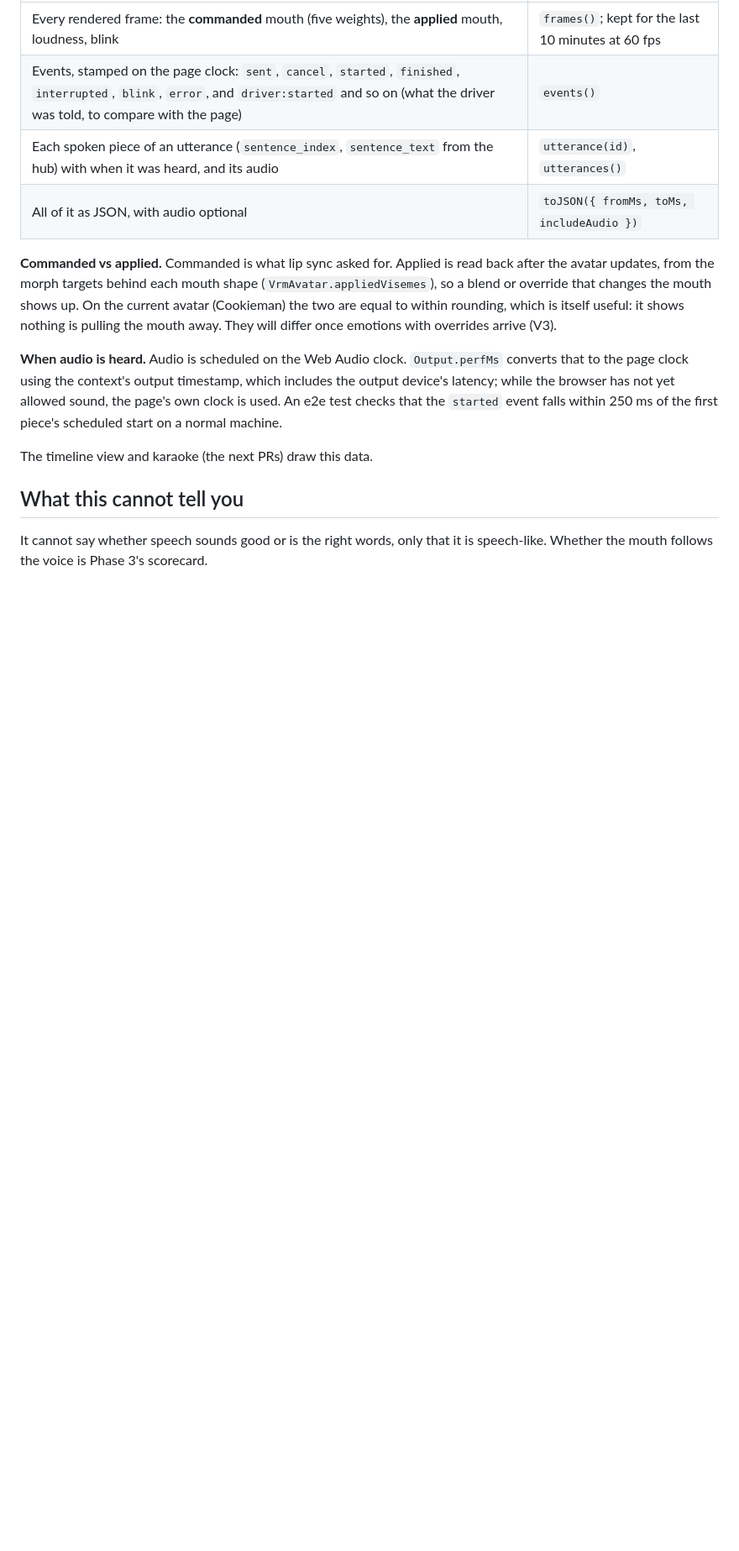
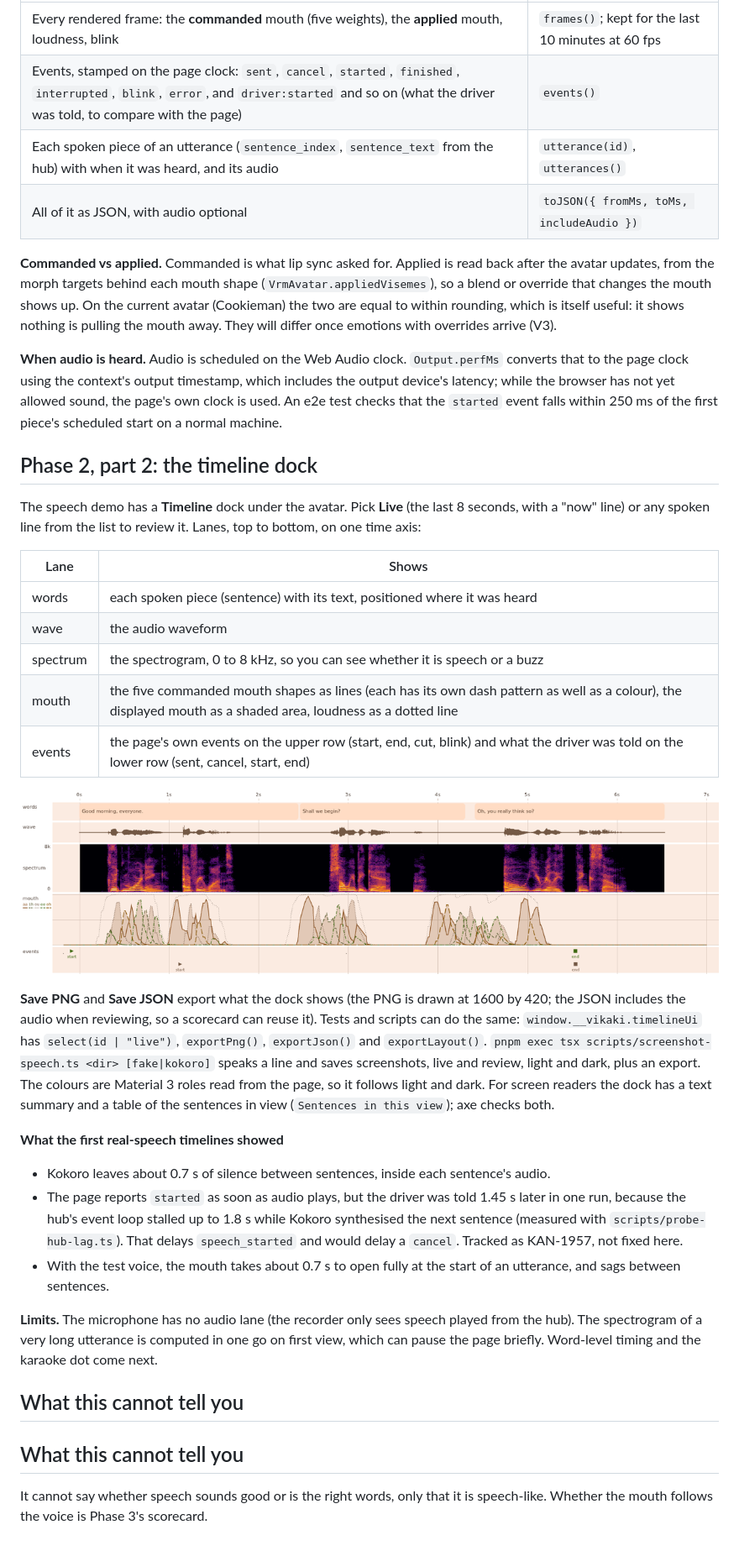
Before and after one commit to leejianrong/vikaki, a Markdown page: docs/observability.md, the part around the change. Shown: that part at 84% size. Rendered like a GitHub page; pictures changed too: docs/img/timeline-example.png (added); blank space fills up the shorter version.

Commit message:
Phase 2, PR B: timeline dock (live and per-utterance, PNG and JSON export), hub fix for reused utterance ids after a driver leaves, docs

```diff
--- a/docs/observability.md
+++ b/docs/observability.md
@@ -49,8 +49,30 @@ The avatar page can remember what it did, on one clock (milliseconds since the p
 
 **When audio is heard.** Audio is scheduled on the Web Audio clock. `Output.perfMs` converts that to the page clock using the context's output timestamp, which includes the output device's latency; while the browser has not yet allowed sound, the page's own clock is used. An e2e test checks that the `started` event falls within 250 ms of the first piece's scheduled start on a normal machine.
 
-The timeline view and karaoke (the next PRs) draw this data.
+## Phase 2, part 2: the timeline dock
 
+The speech demo has a **Timeline** dock under the avatar. Pick **Live** (the last 8 seconds, with a "now" line) or any spoken line from the list to review it. Lanes, top to bottom, on one time axis:
+
+| Lane | Shows |
+| --- | --- |
+| words | each spoken piece (sentence) with its text, positioned where it was heard |
+| wave | the audio waveform |
+| spectrum | the spectrogram, 0 to 8 kHz, so you can see whether it is speech or a buzz |
+| mouth | the five commanded mouth shapes as lines (each has its own dash pattern as well as a colour), the displayed mouth as a shaded area, loudness as a dotted line |
+| events | the page's own events on the upper row (start, end, cut, blink) and what the driver was told on the lower row (sent, cancel, start, end) |
+
+![A real Kokoro utterance on the timeline](img/timeline-example.png)
+
+**Save PNG** and **Save JSON** export what the dock shows (the PNG is drawn at 1600 by 420; the JSON includes the audio when reviewing, so a scorecard can reuse it). Tests and scripts can do the same: `window.__vikaki.timelineUi` has `select(id | "live")`, `exportPng()`, `exportJson()` and `exportLayout()`. `pnpm exec tsx scripts/screenshot-speech.ts <dir> [fake|kokoro]` speaks a line and saves screenshots, live and review, light and dark, plus an export. The colours are Material 3 roles read from the page, so it follows light and dark. For screen readers the dock has a text summary and a table of the sentences in view (`Sentences in this view`); axe checks both.
+
+**What the first real-speech timelines showed**
+- Kokoro leaves about 0.7 s of silence between sentences, inside each sentence's audio.
+- The page reports `started` as soon as audio plays, but the driver was told 1.45 s later in one run, because the hub's event loop stalled up to 1.8 s while Kokoro synthesised the next sentence (measured with `scripts/probe-hub-lag.ts`). That delays `speech_started` and would delay a `cancel`. Tracked as KAN-1957, not fixed here.
+- With the test voice, the mouth takes about 0.7 s to open fully at the start of an utterance, and sags between sentences.
+
+**Limits.** The microphone has no audio lane (the recorder only sees speech played from the hub). The spectrogram of a very long utterance is computed in one go on first view, which can pause the page briefly. Word-level timing and the karaoke dot come next.
+
+## What this cannot tell you
 ## What this cannot tell you
 
 It cannot say whether speech sounds good or is the right words, only that it is speech-like. Whether the mouth follows the voice is Phase 3's scorecard.
```
Also changed, not shown: CLAUDE.md (+2 -2 lines), 16 other files.
